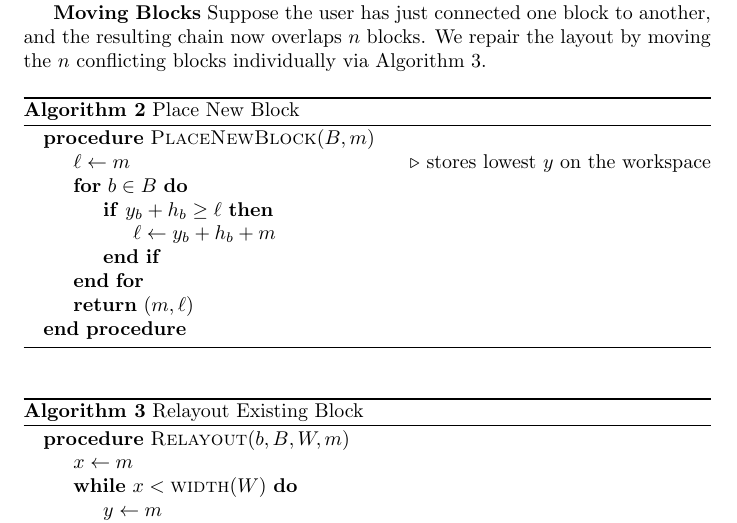
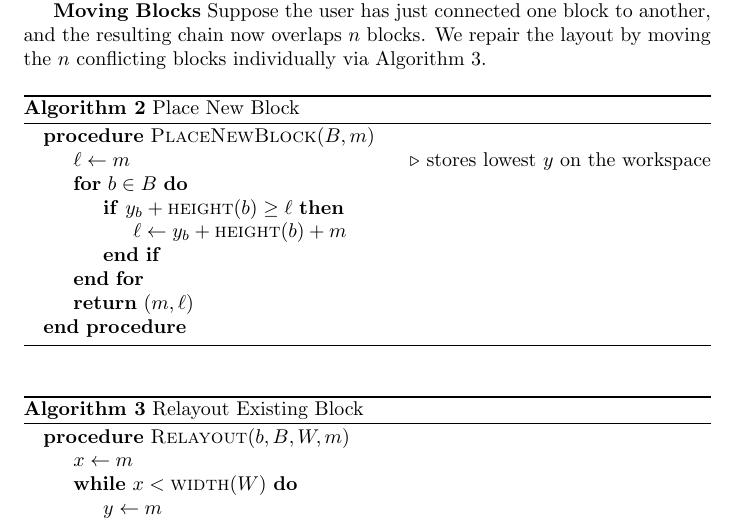
Before and after one commit to aravart/speech-games, a LaTeX document (docs/whitepaper.tex): part of page 8 of 9, cut so that both start at the same text. Compiled offline with pdfLaTeX.

Commit message:
Update PDF.

```diff
--- a/docs/whitepaper.tex
+++ b/docs/whitepaper.tex
@@ -273,8 +273,8 @@ blocks individually via Algorithm~\ref{alg:relayout}.
 \Procedure{PlaceNewBlock}{$B, m$}
 \State $\ell \gets m$ \Comment{stores lowest $y$ on the workspace}
 \For{$b \in B$}
-	\If{$y_b + h_b \ge \ell$}
-		\State $\ell \gets y_b + h_b + m$
+	\If{$y_b + \textsc{height}(b) \ge \ell$}
+		\State $\ell \gets y_b + \textsc{height}(b) + m$
 	\EndIf
 \EndFor
 \State \Return $(m, \ell)$
```
